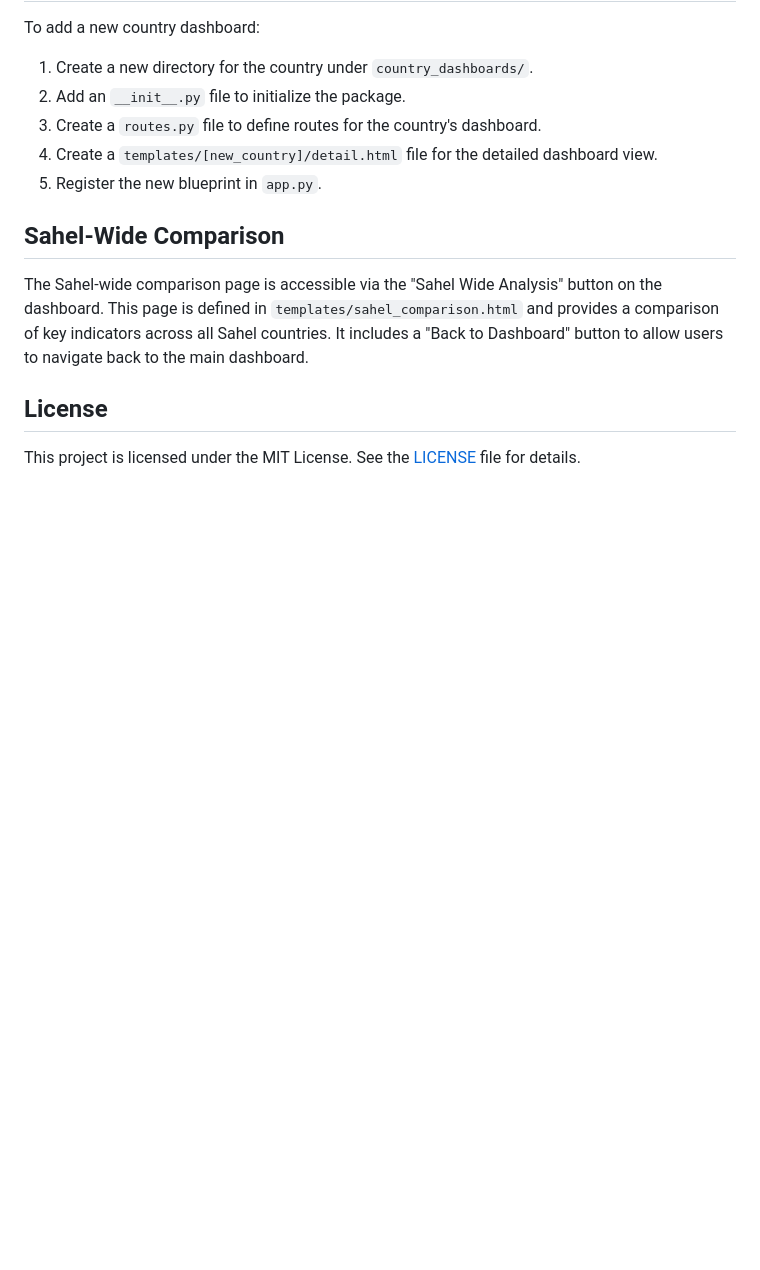
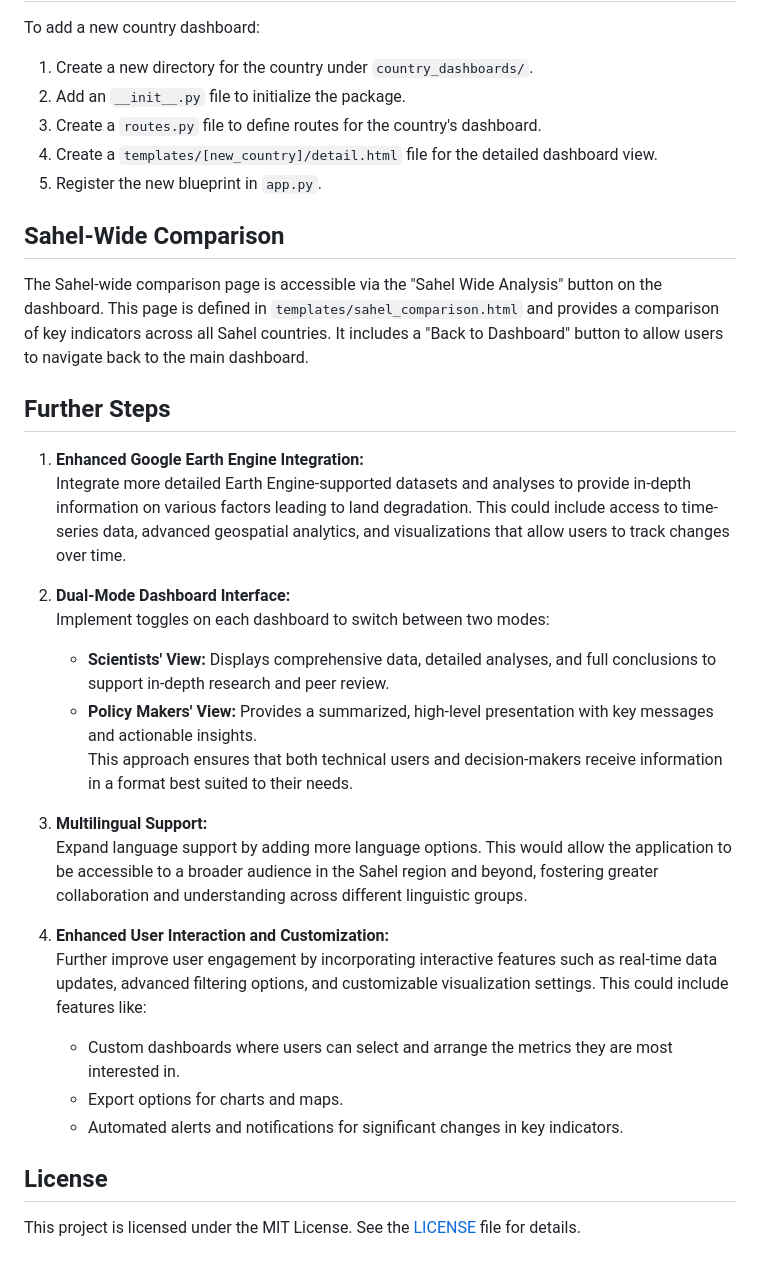
Before and after one commit to nviebig/Addax, a Markdown page: README.md, the part around the change. Drawn GitHub-style; blank space fills up the shorter version.

Commit message:
Added Further steps

```diff
--- a/README.md
+++ b/README.md
@@ -149,6 +149,26 @@ To add a new country dashboard:
 
 The Sahel-wide comparison page is accessible via the "Sahel Wide Analysis" button on the dashboard. This page is defined in `templates/sahel_comparison.html` and provides a comparison of key indicators across all Sahel countries. It includes a "Back to Dashboard" button to allow users to navigate back to the main dashboard.
 
+## Further Steps
+
+1. **Enhanced Google Earth Engine Integration:**
+   Integrate more detailed Earth Engine-supported datasets and analyses to provide in-depth information on various factors leading to land degradation. This could include access to time-series data, advanced geospatial analytics, and visualizations that allow users to track changes over time.
+
+2. **Dual-Mode Dashboard Interface:**
+   Implement toggles on each dashboard to switch between two modes:
+   - **Scientists' View:** Displays comprehensive data, detailed analyses, and full conclusions to support in-depth research and peer review.
+   - **Policy Makers' View:** Provides a summarized, high-level presentation with key messages and actionable insights.
+   This approach ensures that both technical users and decision-makers receive information in a format best suited to their needs.
+
+3. **Multilingual Support:**
+   Expand language support by adding more language options. This would allow the application to be accessible to a broader audience in the Sahel region and beyond, fostering greater collaboration and understanding across different linguistic groups.
+
+4. **Enhanced User Interaction and Customization:**
+   Further improve user engagement by incorporating interactive features such as real-time data updates, advanced filtering options, and customizable visualization settings. This could include features like:
+   - Custom dashboards where users can select and arrange the metrics they are most interested in.
+   - Export options for charts and maps.
+   - Automated alerts and notifications for significant changes in key indicators.
+
 ## License
 
 This project is licensed under the MIT License. See the [LICENSE](LICENSE) file for details.
```
